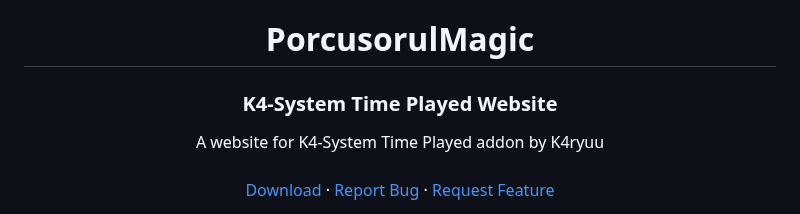
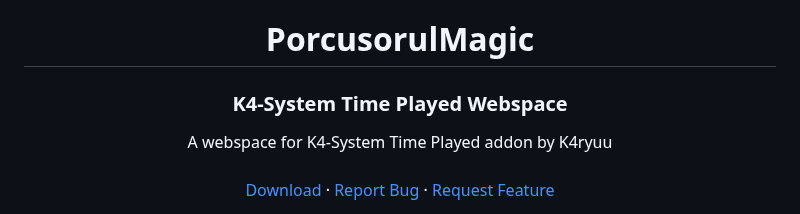
Before and after one commit to PorcusorulMagic/K4-System-Time-Played-Website, a Markdown page: README.md, the part around the change. Rendered like a GitHub page.

Commit message:
First release

```diff
--- a/README.md
+++ b/README.md
@@ -3,10 +3,10 @@
 <br />
 <div align="center">
   <h1 align="center">PorcusorulMagic</h1>
-  <h3 align="center">K4-System Time Played Website</h3>
+  <h3 align="center">K4-System Time Played Webspace</h3>
 
   <p align="center">
-    A website for K4-System Time Played addon by K4ryuu
+    A webspace for K4-System Time Played addon by K4ryuu
     <br />
     <br />
     <a href="https://github.com/PorcusorulMagic/K4-System-Time-Played-Website/releases">Download</a>
```
